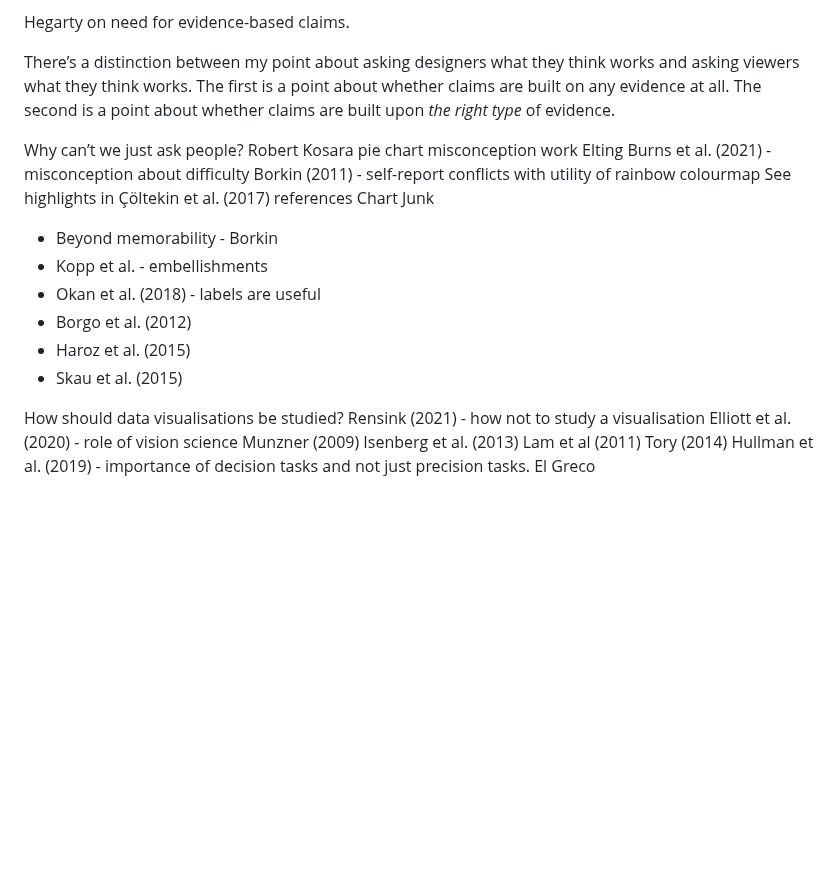
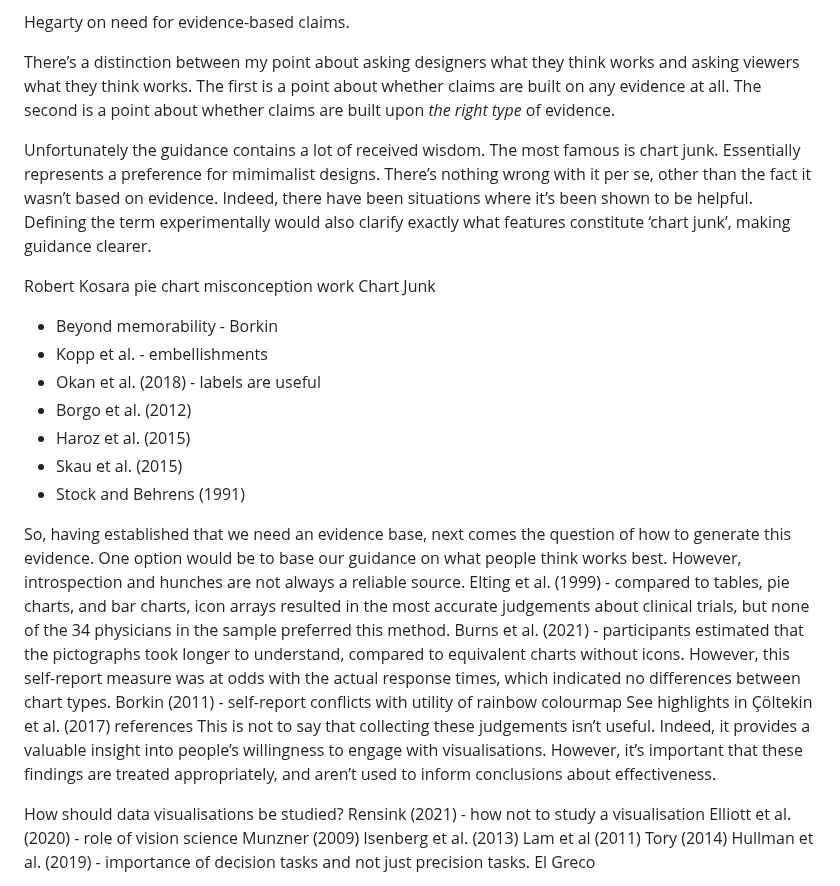
Before and after one commit to duncanbradley/thesis, a Markdown page: related_work.md, the part around the change. Rendered like a GitHub page; blank space fills up the shorter version.

Commit message:
notes on issues with introspection

```diff
--- a/related_work.md
+++ b/related_work.md
@@ -17,12 +17,9 @@ Hegarty on need for evidence-based claims.
 
 There’s a distinction between my point about asking designers what they think works and asking viewers what they think works. The first is a point about whether claims are built on any evidence at all. The second is a point about whether claims are built upon *the right type* of evidence.
 
-Why can’t we just ask people?
+Unfortunately the guidance contains a lot of received wisdom. The most famous is chart junk. Essentially represents a preference for mimimalist designs. There’s nothing wrong with it per se, other than the fact it wasn’t based on evidence. Indeed, there have been situations where it’s been shown to be helpful. Defining the term experimentally would also clarify exactly what features constitute ‘chart junk’, making guidance clearer.
+
 Robert Kosara pie chart misconception work
-Elting
-Burns et al. (2021) - misconception about difficulty
-Borkin (2011) - self-report conflicts with utility of rainbow colourmap
-See highlights in Çöltekin et al. (2017) references
 Chart Junk
   * Beyond memorability - Borkin
   * Kopp et al. - embellishments
@@ -30,6 +27,14 @@ Chart Junk
   * Borgo et al. (2012)
   * Haroz et al. (2015)
   * Skau et al. (2015)
+  * Stock and Behrens (1991)
+
+So, having established that we need an evidence base, next comes the question of how to generate this evidence. One option would be to base our guidance on what people think works best. However, introspection and hunches are not always a reliable source.
+Elting et al. (1999) - compared to tables, pie charts, and bar charts, icon arrays resulted in the most accurate judgements about clinical trials, but none of the 34 physicians in the sample preferred this method.
+Burns et al. (2021) - participants estimated that the pictographs took longer to understand, compared to equivalent charts without icons. However, this self-report measure was at odds with the actual response times, which indicated no differences between chart types.
+Borkin (2011) - self-report conflicts with utility of rainbow colourmap
+See highlights in Çöltekin et al. (2017) references
+This is not to say that collecting these judgements isn’t useful. Indeed, it provides a valuable insight into people’s willingness to engage with visualisations. However, it’s important that these findings are treated appropriately, and aren’t used to inform conclusions about effectiveness.
 
 How should data visualisations be studied?
 Rensink (2021) - how not to study a visualisation
```
Also changed, not shown: introduction.md (+1 -1 lines).
